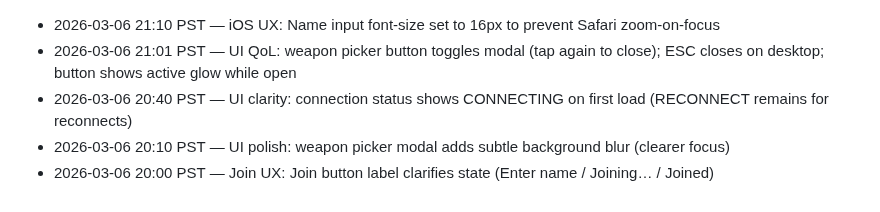
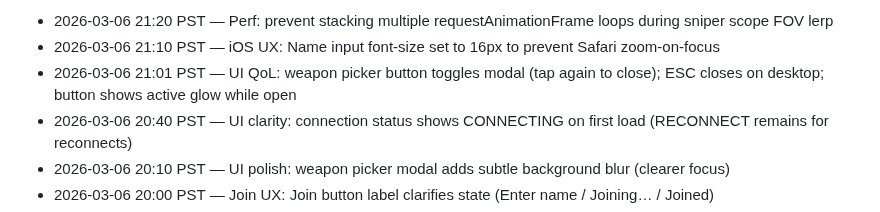
Before and after one commit to JiachenDuan/hunter-boyz, a Markdown page: IMPROVEMENTS_LOG.md, the part around the change. GitHub-like rendering.

Commit message:
Log RAF lerp perf tweak

```diff
--- a/IMPROVEMENTS_LOG.md
+++ b/IMPROVEMENTS_LOG.md
@@ -1,3 +1,4 @@
+- 2026-03-06 21:20 PST — Perf: prevent stacking multiple requestAnimationFrame loops during sniper scope FOV lerp
 - 2026-03-06 21:10 PST — iOS UX: Name input font-size set to 16px to prevent Safari zoom-on-focus
 - 2026-03-06 21:01 PST — UI QoL: weapon picker button toggles modal (tap again to close); ESC closes on desktop; button shows active glow while open
 - 2026-03-06 20:40 PST — UI clarity: connection status shows CONNECTING on first load (RECONNECT remains for reconnects)
```
